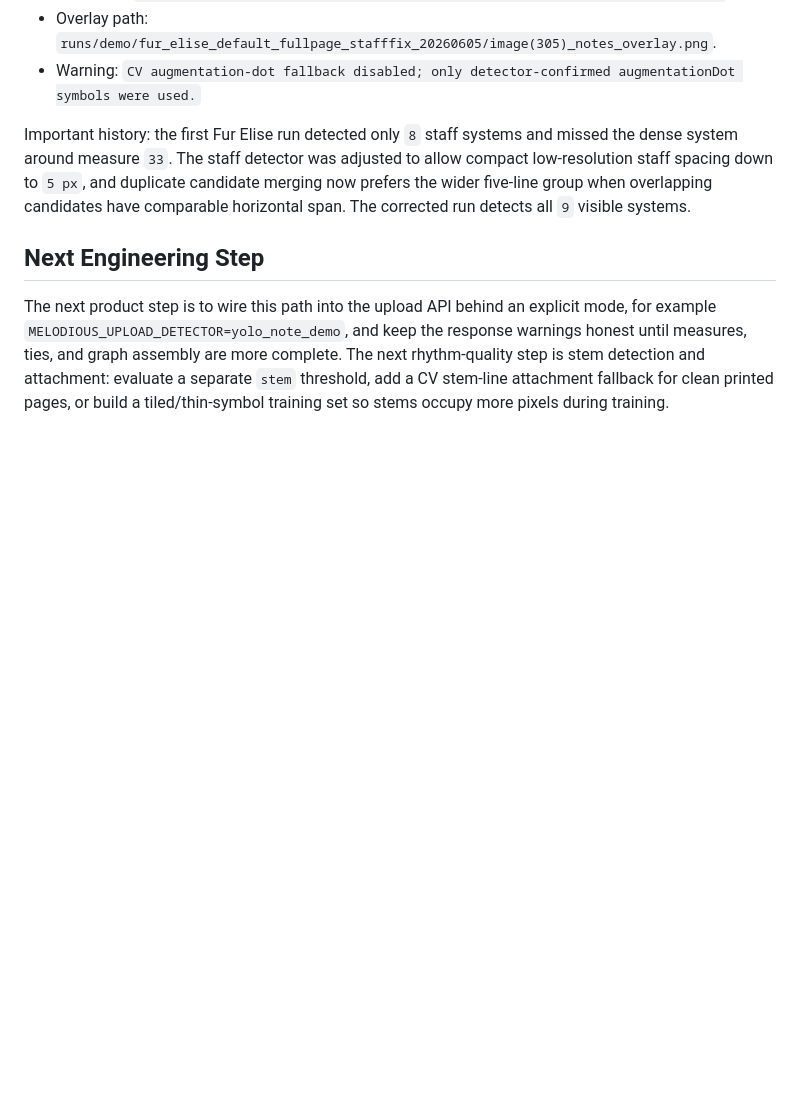
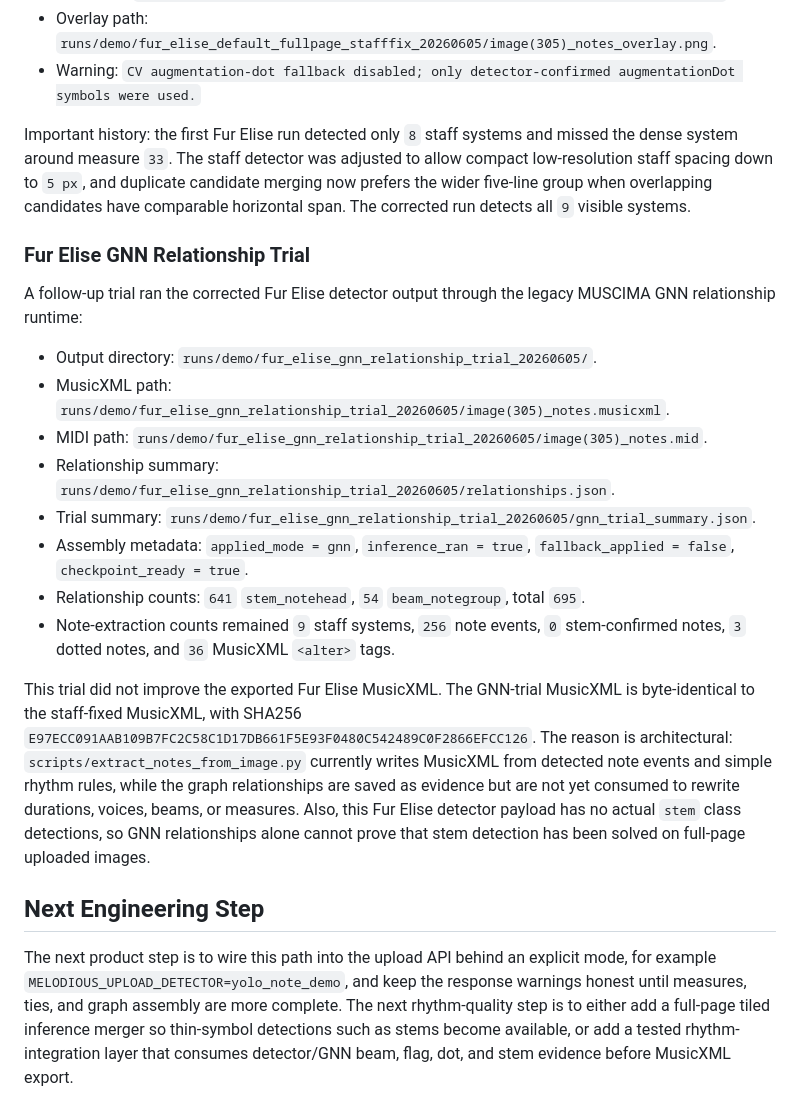
Before and after one commit to MelodiousAI/Melodious, a Markdown page: melodious-v2/docs/NOTE_EXTRACTION_DEMO.md, the part around the change. Rendered like a GitHub page; blank space fills up the shorter version.

```diff
--- a/melodious-v2/docs/NOTE_EXTRACTION_DEMO.md
+++ b/melodious-v2/docs/NOTE_EXTRACTION_DEMO.md
@@ -266,12 +266,43 @@ candidate merging now prefers the wider five-line group when overlapping
 candidates have comparable horizontal span. The corrected run detects all `9`
 visible systems.
 
+### Fur Elise GNN Relationship Trial
+
+A follow-up trial ran the corrected Fur Elise detector output through the legacy
+MUSCIMA GNN relationship runtime:
+
+- Output directory: `runs/demo/fur_elise_gnn_relationship_trial_20260605/`.
+- MusicXML path:
+  `runs/demo/fur_elise_gnn_relationship_trial_20260605/image(305)_notes.musicxml`.
+- MIDI path:
+  `runs/demo/fur_elise_gnn_relationship_trial_20260605/image(305)_notes.mid`.
+- Relationship summary:
+  `runs/demo/fur_elise_gnn_relationship_trial_20260605/relationships.json`.
+- Trial summary:
+  `runs/demo/fur_elise_gnn_relationship_trial_20260605/gnn_trial_summary.json`.
+- Assembly metadata: `applied_mode = gnn`, `inference_ran = true`,
+  `fallback_applied = false`, `checkpoint_ready = true`.
+- Relationship counts: `641` `stem_notehead`, `54` `beam_notegroup`, total
+  `695`.
+- Note-extraction counts remained `9` staff systems, `256` note events,
+  `0` stem-confirmed notes, `3` dotted notes, and `36` MusicXML `<alter>` tags.
+
+This trial did not improve the exported Fur Elise MusicXML. The GNN-trial
+MusicXML is byte-identical to the staff-fixed MusicXML, with SHA256
+`E97ECC091AAB109B7FC2C58C1D17DB661F5E93F0480C542489C0F2866EFCC126`. The reason
+is architectural: `scripts/extract_notes_from_image.py` currently writes
+MusicXML from detected note events and simple rhythm rules, while the graph
+relationships are saved as evidence but are not yet consumed to rewrite
+durations, voices, beams, or measures. Also, this Fur Elise detector payload has
+no actual `stem` class detections, so GNN relationships alone cannot prove that
+stem detection has been solved on full-page uploaded images.
+
 ## Next Engineering Step
 
 The next product step is to wire this path into the upload API behind an
 explicit mode, for example `MELODIOUS_UPLOAD_DETECTOR=yolo_note_demo`, and keep
 the response warnings honest until measures, ties, and graph assembly are more
-complete. The next rhythm-quality step is stem detection and attachment:
-evaluate a separate `stem` threshold, add a CV stem-line attachment fallback for
-clean printed pages, or build a tiled/thin-symbol training set so stems occupy
-more pixels during training.
+complete. The next rhythm-quality step is to either add a full-page tiled
+inference merger so thin-symbol detections such as stems become available, or
+add a tested rhythm-integration layer that consumes detector/GNN beam, flag,
+dot, and stem evidence before MusicXML export.
```
Also changed, not shown: melodious-v2/docs/HANDOFF.md (+44 -0 lines), melodious-v2/docs/STATUS.md (+8 -4 lines).
